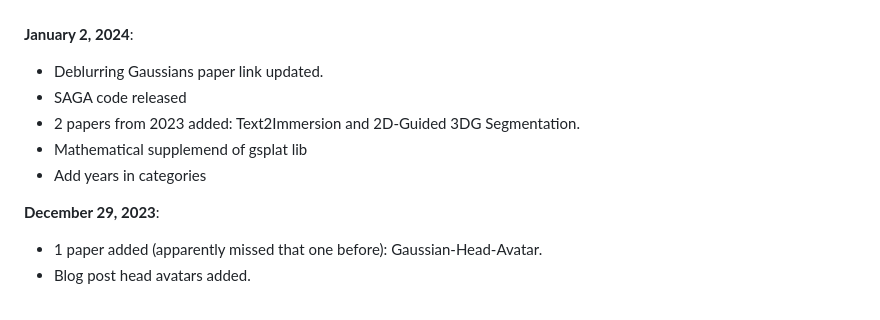
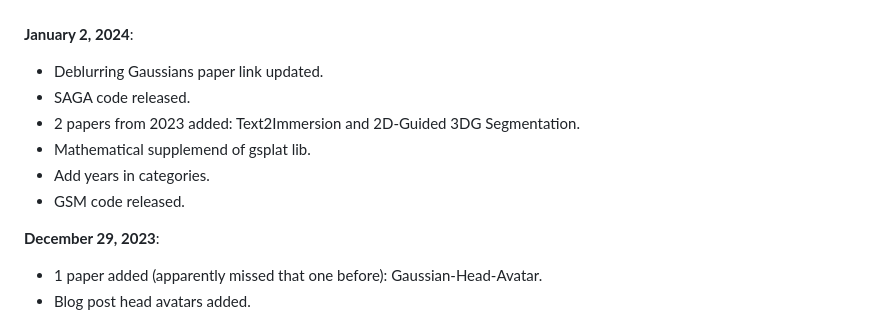
Before and after one commit to MrNeRF/awesome-3D-gaussian-splatting, a Markdown page: README.md, the part around one of its changes. Drawn GitHub-style; folded sections open.

Commit message:
GSM code released

```diff
--- a/README.md
+++ b/README.md
@@ -38,10 +38,11 @@ A curated list of papers and open-source resources focused on 3D Gaussian Splatt
 
  **January 2, 2024**:
  - Deblurring Gaussians paper link updated.
- - SAGA code released
+ - SAGA code released.
  - 2 papers from 2023 added: Text2Immersion and 2D-Guided 3DG Segmentation.
- - Mathematical supplemend of gsplat lib
- - Add years in categories
+ - Mathematical supplemend of gsplat lib.
+ - Add years in categories.
+ - GSM code released.
 
  **December 29, 2023**:
  - 1 paper added (apparently missed that one before): Gaussian-Head-Avatar.
```
Also changed, not shown: other parts of README.md (+1 -1 lines).
